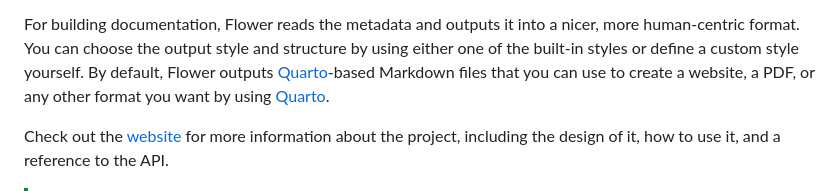
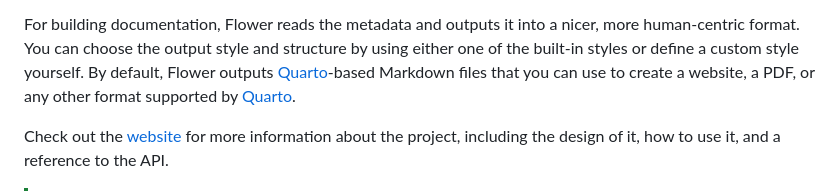
Before and after one commit to seedcase-project/seedcase-flower, a Markdown page: README.md, the part around the change. GitHub-like rendering.

Commit message:
chore: :bento: rebuild `README.md`

```diff
--- a/README.md
+++ b/README.md
@@ -51,7 +51,7 @@ into a nicer, more human-centric format. You can choose the output style
 and structure by using either one of the built-in styles or define a
 custom style yourself. By default, Flower outputs
 [Quarto](https://quarto.org/)-based Markdown files that you can use to
-create a website, a PDF, or any other format you want by using
+create a website, a PDF, or any other format supported by
 [Quarto](https://quarto.org/).
 
 Check out the [website](https://flower.seedcase-project.org/) for more
```
